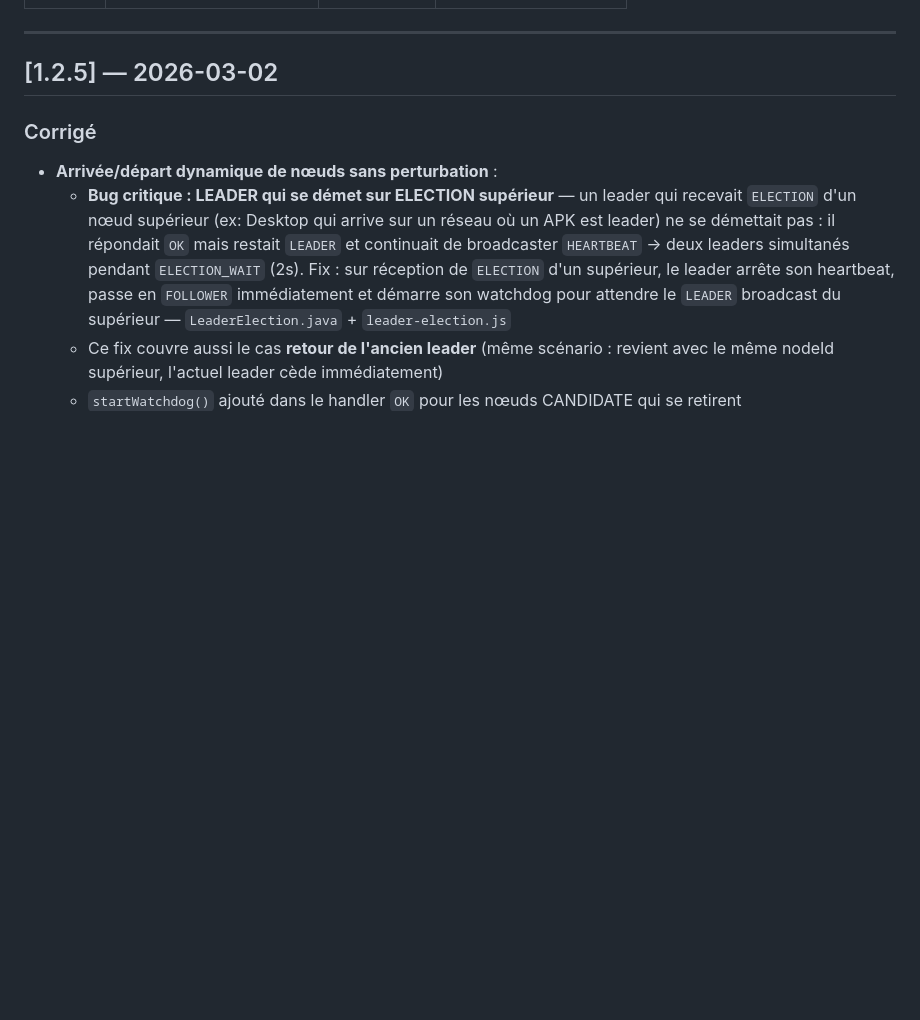
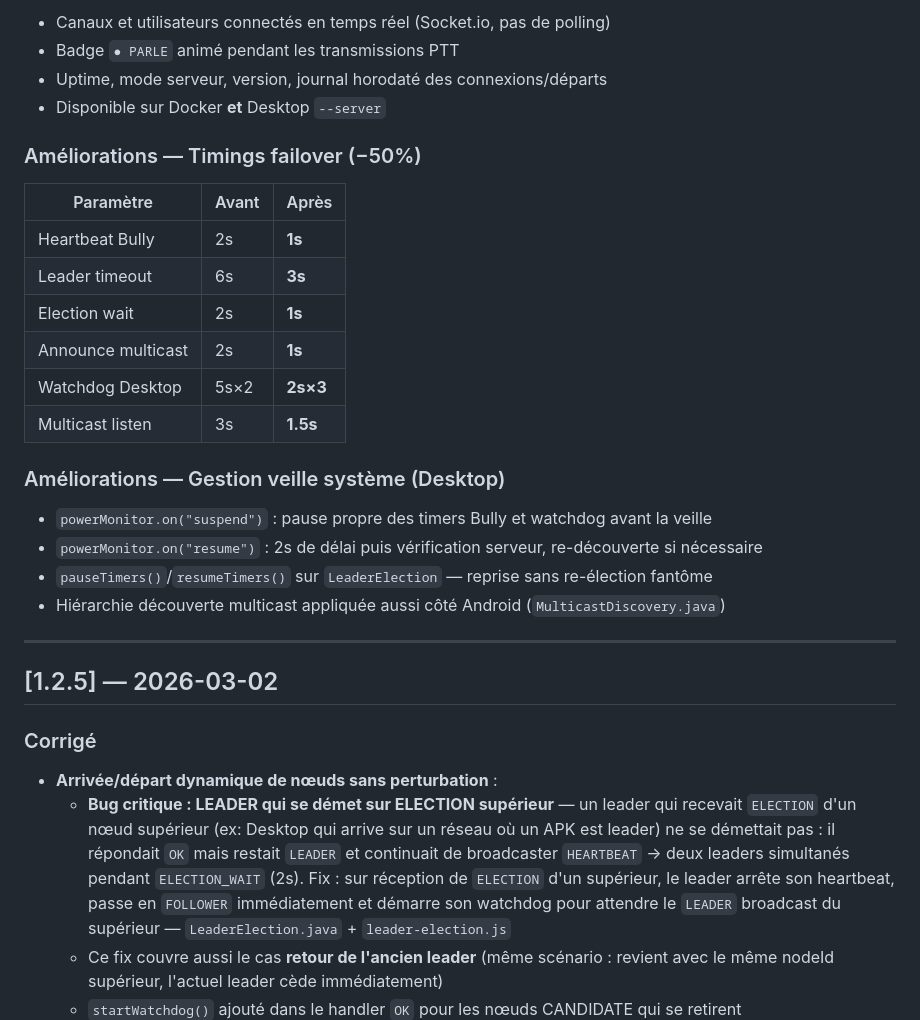
Before and after one commit to dewiweb/dewicom, a Markdown page: CHANGELOG.md, the part around one of its changes. GitHub-like rendering; blank space fills up the shorter version.

```diff
--- a/CHANGELOG.md
+++ b/CHANGELOG.md
@@ -46,3 +73,25 @@ Format inspiré de [Keep a Changelog](https://keepachangelog.com/fr/1.0.0/).
+- Canaux et utilisateurs connectés en temps réel (Socket.io, pas de polling)
+- Badge `● PARLE` animé pendant les transmissions PTT
+- Uptime, mode serveur, version, journal horodaté des connexions/départs
+- Disponible sur Docker **et** Desktop `--server`
+
+### Améliorations — Timings failover (−50%)
+
+| Paramètre | Avant | Après |
+|-----------|-------|-------|
+| Heartbeat Bully | 2s | **1s** |
+| Leader timeout | 6s | **3s** |
+| Election wait | 2s | **1s** |
+| Announce multicast | 2s | **1s** |
+| Watchdog Desktop | 5s×2 | **2s×3** |
+| Multicast listen | 3s | **1.5s** |
+
+### Améliorations — Gestion veille système (Desktop)
+
+- `powerMonitor.on("suspend")` : pause propre des timers Bully et watchdog avant la veille
+- `powerMonitor.on("resume")` : 2s de délai puis vérification serveur, re-découverte si nécessaire
+- `pauseTimers()`/`resumeTimers()` sur `LeaderElection` — reprise sans re-élection fantôme
+- Hiérarchie découverte multicast appliquée aussi côté Android (`MulticastDiscovery.java`)
 
 ---
 
```
Also changed, not shown: other parts of CHANGELOG.md (+62 -35 lines).
